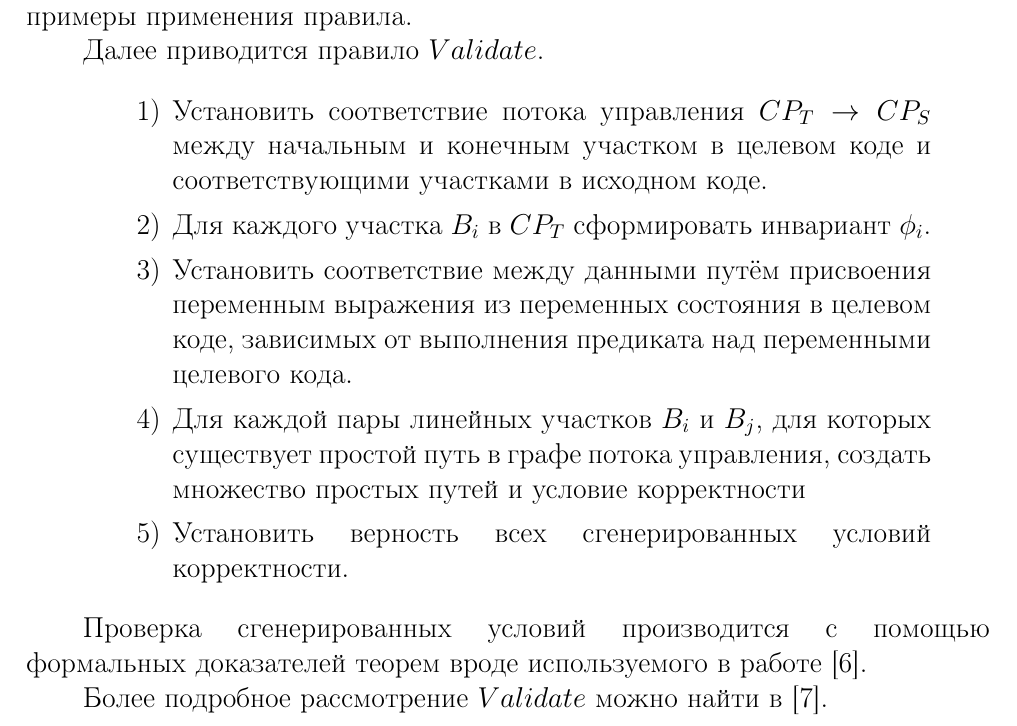
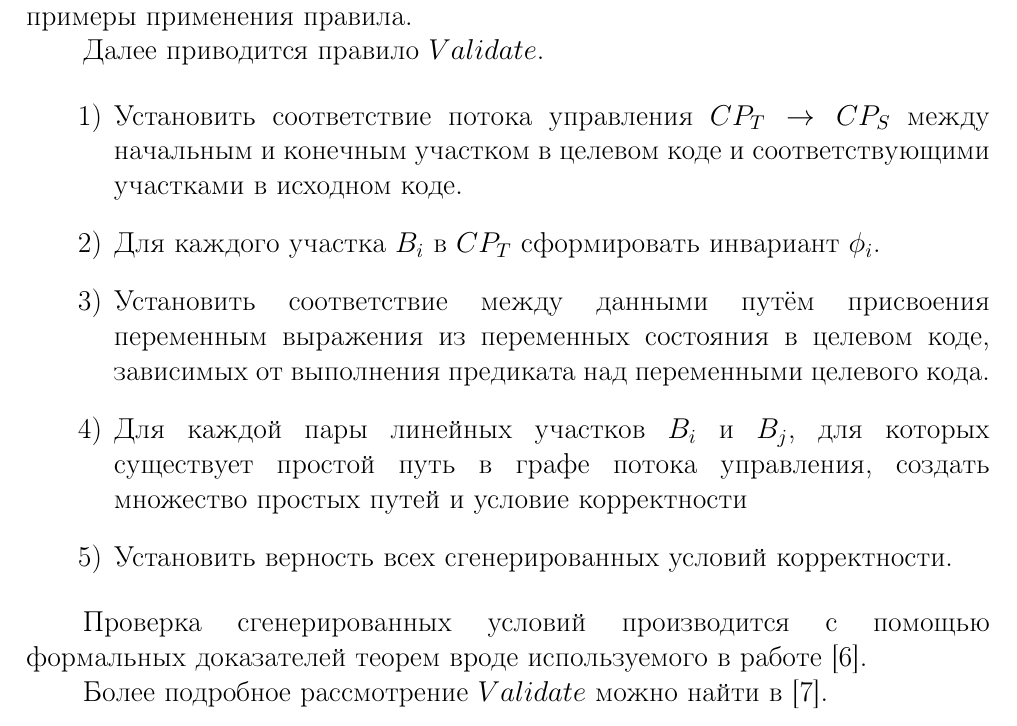
Before and after one commit to mkpankov/adaptor, a LaTeX document (sci11/src/latex/RefReport.tex, which reads sci11/src/latex/RefReport-TranslationValidation.tex): part of page 4 of 12, cut so that both start at the same text. Compiled offline with pdfLaTeX.

Commit message:
Исправлены замечания перед сдачей

```diff
--- a/sci11/src/latex/RefReport-TranslationValidation.tex
+++ b/sci11/src/latex/RefReport-TranslationValidation.tex
@@ -34,7 +34,6 @@
 
 Далее приводится правило $Validate$.
 
-\begin{quote}
 \begin{enumerate}
 	\item Установить соответствие потока управления $CP_{T} \rightarrow CP_{S}$ между начальным и конечным участком в целевом коде и соответствующими участками в исходном коде.
 	\item Для каждого участка $B_{i}$ в $CP_{T}$ сформировать инвариант $\phi_{i}$.
@@ -42,7 +41,6 @@
 	\item Для каждой пары линейных участков $B_{i}$ и $B_{j}$, для которых существует простой путь в графе потока управления, создать множество простых путей и условие корректности
 	\item Установить верность всех сгенерированных условий корректности.
 \end{enumerate}
-\end{quote}
 
 Проверка сгенерированных условий производится с помощью формальных доказателей теорем вроде используемого в работе \cite{PRSS99}.
 
```
Also changed, not shown: sci11/src/latex/RefReport.tex (+2 -0 lines), sci11/src/latex/biblio/ref.bib (+1 -2 lines). Lines whose indentation alone changed are shown as unchanged.
